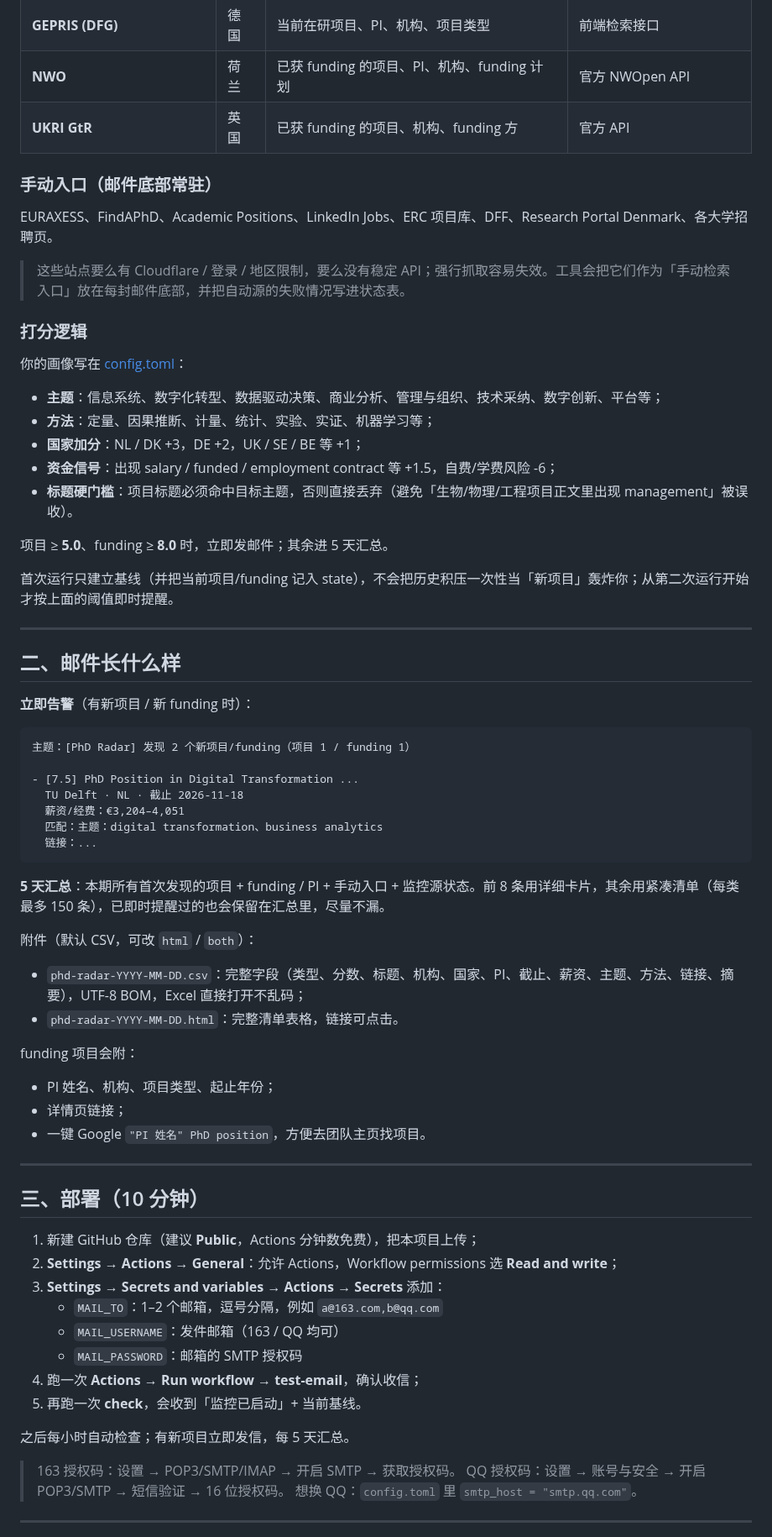
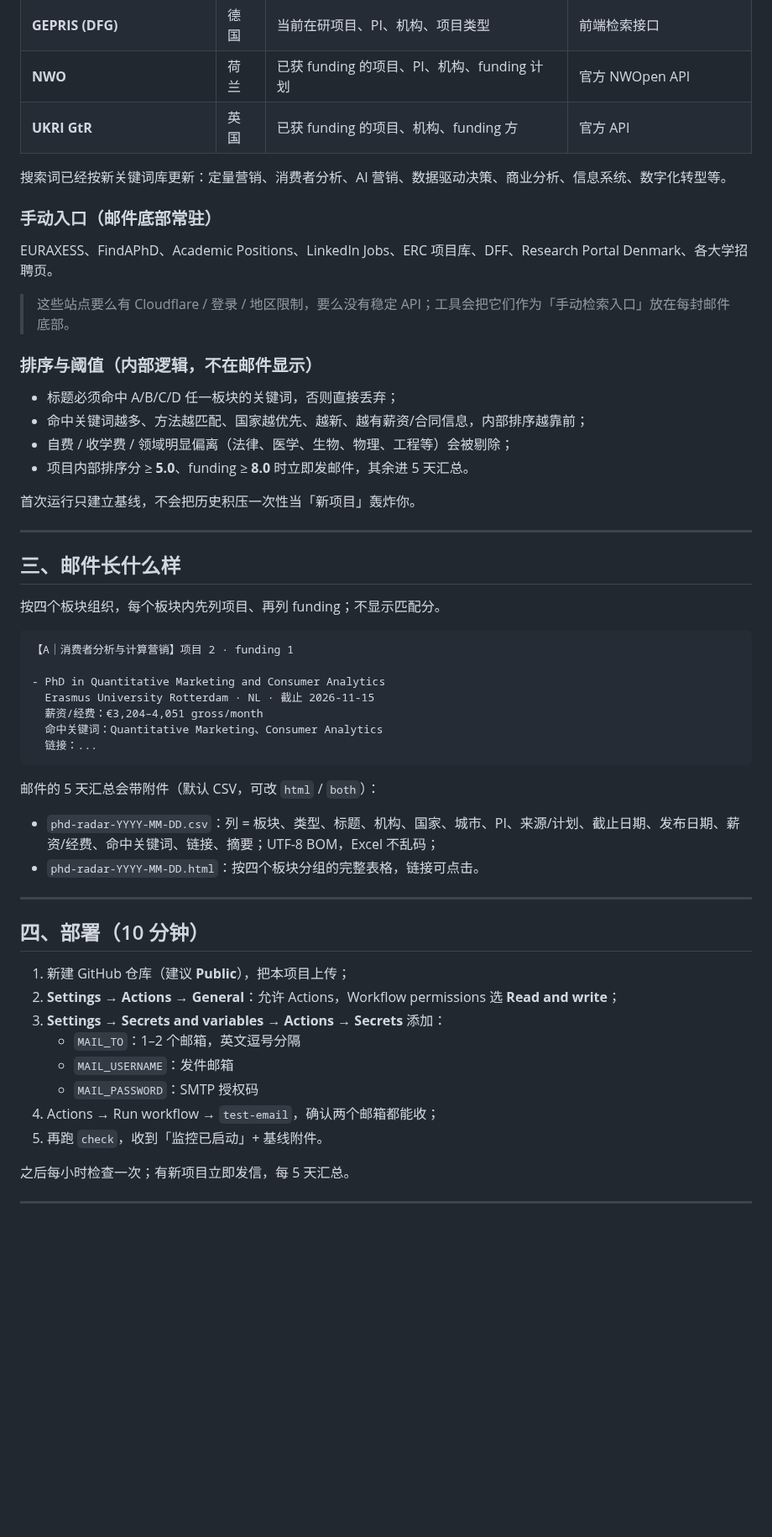
Before and after one commit to Marshall-Ge/phd-vacancy-radar, a Markdown page: README.md, the part around one of its changes. Shown at 84% size. Drawn GitHub-style; blank space fills up the shorter version.

Commit message:
feat: A/B/C/D keyword sections, section-based email and CSV, drop score display

````diff
--- a/README.md
+++ b/README.md
@@ -27,73 +45,58 @@
 | **NWO** | 荷兰 | 已获 funding 的项目、PI、机构、funding 计划 | 官方 NWOpen API |
 | **UKRI GtR** | 英国 | 已获 funding 的项目、机构、funding 方 | 官方 API |
 
+搜索词已经按新关键词库更新：定量营销、消费者分析、AI 营销、数据驱动决策、商业分析、信息系统、数字化转型等。
+
 ### 手动入口（邮件底部常驻）
 
 EURAXESS、FindAPhD、Academic Positions、LinkedIn Jobs、ERC 项目库、DFF、Research Portal Denmark、各大学招聘页。
 
-> 这些站点要么有 Cloudflare / 登录 / 地区限制，要么没有稳定 API；强行抓取容易失效。工具会把它们作为「手动检索入口」放在每封邮件底部，并把自动源的失败情况写进状态表。
+> 这些站点要么有 Cloudflare / 登录 / 地区限制，要么没有稳定 API；工具会把它们作为「手动检索入口」放在每封邮件底部。
 
-### 打分逻辑
+### 排序与阈值（内部逻辑，不在邮件显示）
 
-你的画像写在 [config.toml](config.toml)：
+- 标题必须命中 A/B/C/D 任一板块的关键词，否则直接丢弃；
+- 命中关键词越多、方法越匹配、国家越优先、越新、越有薪资/合同信息，内部排序越靠前；
+- 自费 / 收学费 / 领域明显偏离（法律、医学、生物、物理、工程等）会被剔除；
+- 项目内部排序分 ≥ **5.0**、funding ≥ **8.0** 时立即发邮件，其余进 5 天汇总。
 
-- **主题**：信息系统、数字化转型、数据驱动决策、商业分析、管理与组织、技术采纳、数字创新、平台等；
-- **方法**：定量、因果推断、计量、统计、实验、实证、机器学习等；
-- **国家加分**：NL / DK +3，DE +2，UK / SE / BE 等 +1；
-- **资金信号**：出现 salary / funded / employment contract 等 +1.5，自费/学费风险 -6；
-- **标题硬门槛**：项目标题必须命中目标主题，否则直接丢弃（避免「生物/物理/工程项目正文里出现 management」被误收）。
-
-项目 ≥ **5.0**、funding ≥ **8.0** 时，立即发邮件；其余进 5 天汇总。
-
-首次运行只建立基线（并把当前项目/funding 记入 state），不会把历史积压一次性当「新项目」轰炸你；从第二次运行开始才按上面的阈值即时提醒。
+首次运行只建立基线，不会把历史积压一次性当「新项目」轰炸你。
 
 ---
 
-## 二、邮件长什么样
+## 三、邮件长什么样
 
-**立即告警**（有新项目 / 新 funding 时）：
+按四个板块组织，每个板块内先列项目、再列 funding；不显示匹配分。
 
 ```
-主题：[PhD Radar] 发现 2 个新项目/funding（项目 1 / funding 1）
+【A｜消费者分析与计算营销】项目 2 · funding 1
 
-- [7.5] PhD Position in Digital Transformation ...
-  TU Delft · NL · 截止 2026-11-18
-  薪资/经费：€3,204–4,051
-  匹配：主题：digital transformation、business analytics
+- PhD in Quantitative Marketing and Consumer Analytics
+  Erasmus University Rotterdam · NL · 截止 2026-11-15
+  薪资/经费：€3,204–4,051 gross/month
+  命中关键词：Quantitative Marketing、Consumer Analytics
   链接：...
 ```
 
-**5 天汇总**：本期所有首次发现的项目 + funding / PI + 手动入口 + 监控源状态。前 8 条用详细卡片，其余用紧凑清单（每类最多 150 条），已即时提醒过的也会保留在汇总里，尽量不漏。
+邮件的 5 天汇总会带附件（默认 CSV，可改 `html` / `both`）：
 
-附件（默认 CSV，可改 `html` / `both`）：
-
-- `phd-radar-YYYY-MM-DD.csv`：完整字段（类型、分数、标题、机构、国家、PI、截止、薪资、主题、方法、链接、摘要），UTF-8 BOM，Excel 直接打开不乱码；
-- `phd-radar-YYYY-MM-DD.html`：完整清单表格，链接可点击。
-
-funding 项目会附：
-
-- PI 姓名、机构、项目类型、起止年份；
-- 详情页链接；
-- 一键 Google `"PI 姓名" PhD position`，方便去团队主页找项目。
+- `phd-radar-YYYY-MM-DD.csv`：列 = 板块、类型、标题、机构、国家、城市、PI、来源/计划、截止日期、发布日期、薪资/经费、命中关键词、链接、摘要；UTF-8 BOM，Excel 不乱码；
+- `phd-radar-YYYY-MM-DD.html`：按四个板块分组的完整表格，链接可点击。
 
 ---
 
-## 三、部署（10 分钟）
+## 四、部署（10 分钟）
 
-1. 新建 GitHub 仓库（建议 **Public**，Actions 分钟数免费），把本项目上传；
+1. 新建 GitHub 仓库（建议 **Public**），把本项目上传；
 2. **Settings → Actions → General**：允许 Actions，Workflow permissions 选 **Read and write**；
 3. **Settings → Secrets and variables → Actions → Secrets** 添加：
-   - `MAIL_TO`：1–2 个邮箱，逗号分隔，例如 `a@163.com,b@qq.com`
-   - `MAIL_USERNAME`：发件邮箱（163 / QQ 均可）
-   - `MAIL_PASSWORD`：邮箱的 SMTP 授权码
-4. 跑一次 **Actions → Run workflow → test-email**，确认收信；
-5. 再跑一次 **check**，会收到「监控已启动」+ 当前基线。
+   - `MAIL_TO`：1–2 个邮箱，英文逗号分隔
+   - `MAIL_USERNAME`：发件邮箱
+   - `MAIL_PASSWORD`：SMTP 授权码
+4. Actions → Run workflow → `test-email`，确认两个邮箱都能收；
+5. 再跑 `check`，收到「监控已启动」+ 基线附件。
 
-之后每小时自动检查；有新项目立即发信，每 5 天汇总。
-
-> 163 授权码：设置 → POP3/SMTP/IMAP → 开启 SMTP → 获取授权码。
-> QQ 授权码：设置 → 账号与安全 → 开启 POP3/SMTP → 短信验证 → 16 位授权码。
-> 想换 QQ：`config.toml` 里 `smtp_host = "smtp.qq.com"`。
+之后每小时检查一次；有新项目立即发信，每 5 天汇总。
 
 ---
 
````
Also changed, not shown: other parts of README.md (+40 -41 lines), docs/digest_preview.png, 9 other files.
